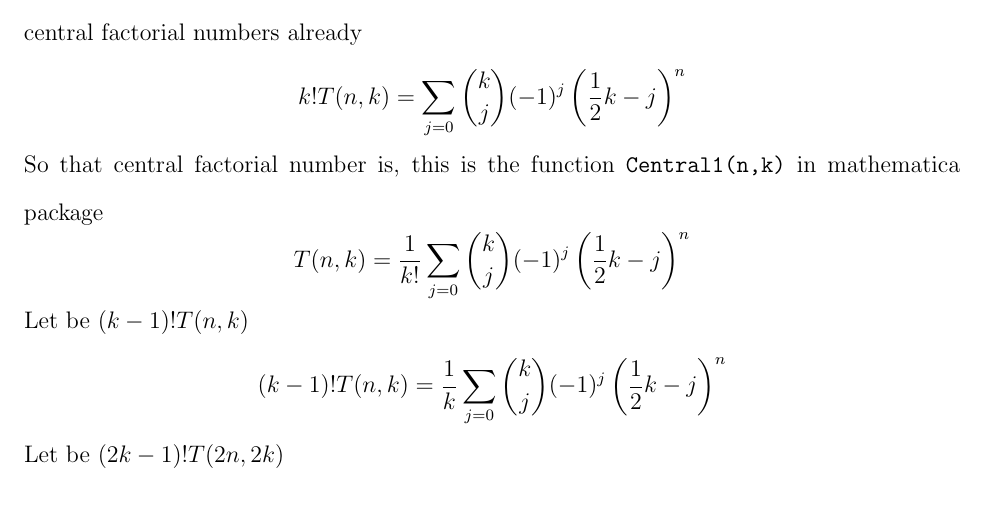
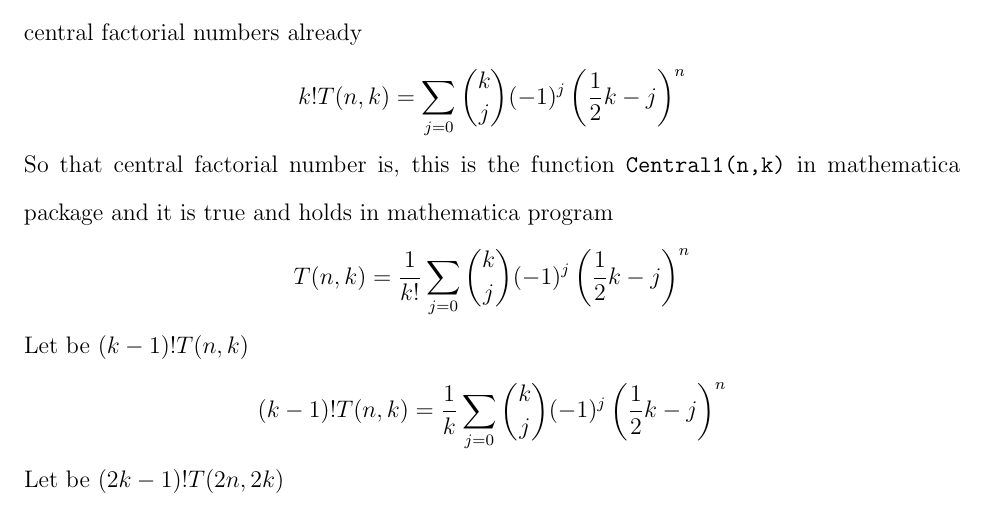
Before and after one commit to kolosovpetro/PolynomialIdentitiesInvolvingCentralFactorialNumbers, a LaTeX paper (src/formulae/formulae_main.tex, which reads src/formulae/formulae.tex): part of page 2 of 2, cut so that both start at the same text. Compiled offline with pdfLaTeX.

Commit message:
mathematica programs | formulae

```diff
--- a/src/formulae/formulae.tex
+++ b/src/formulae/formulae.tex
@@ -18,6 +18,7 @@ From stackoverflow, these are pure central factorial numbers already
     k! T(n,k) = \sum_{j=0} \binom{k}{j} (-1)^{j} \left( \frac{1}{2}k - j \right)^{n}
 \end{equation*}
 So that central factorial number is, this is the function \texttt{Central1(n,k)} in mathematica package
+and it is true and holds in mathematica program
 \begin{equation*}
     T(n,k) = \frac{1}{k!} \sum_{j=0} \binom{k}{j} (-1)^{j} \left( \frac{1}{2}k - j \right)^{n}
 \end{equation*}
```
Also changed, not shown: out/formulae_main.pdf, src/formulae/formulae.tex (3 more changed lines), 2 other files.
